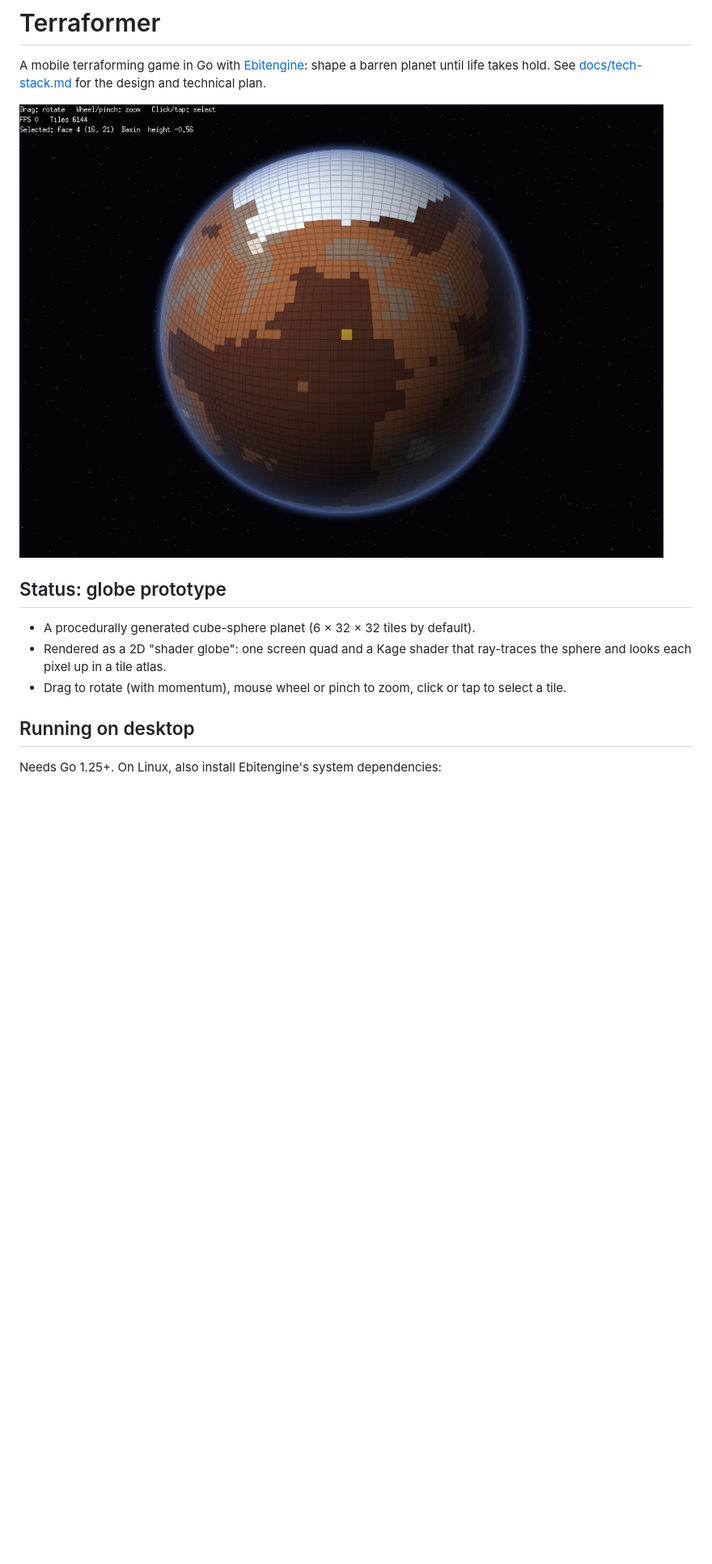
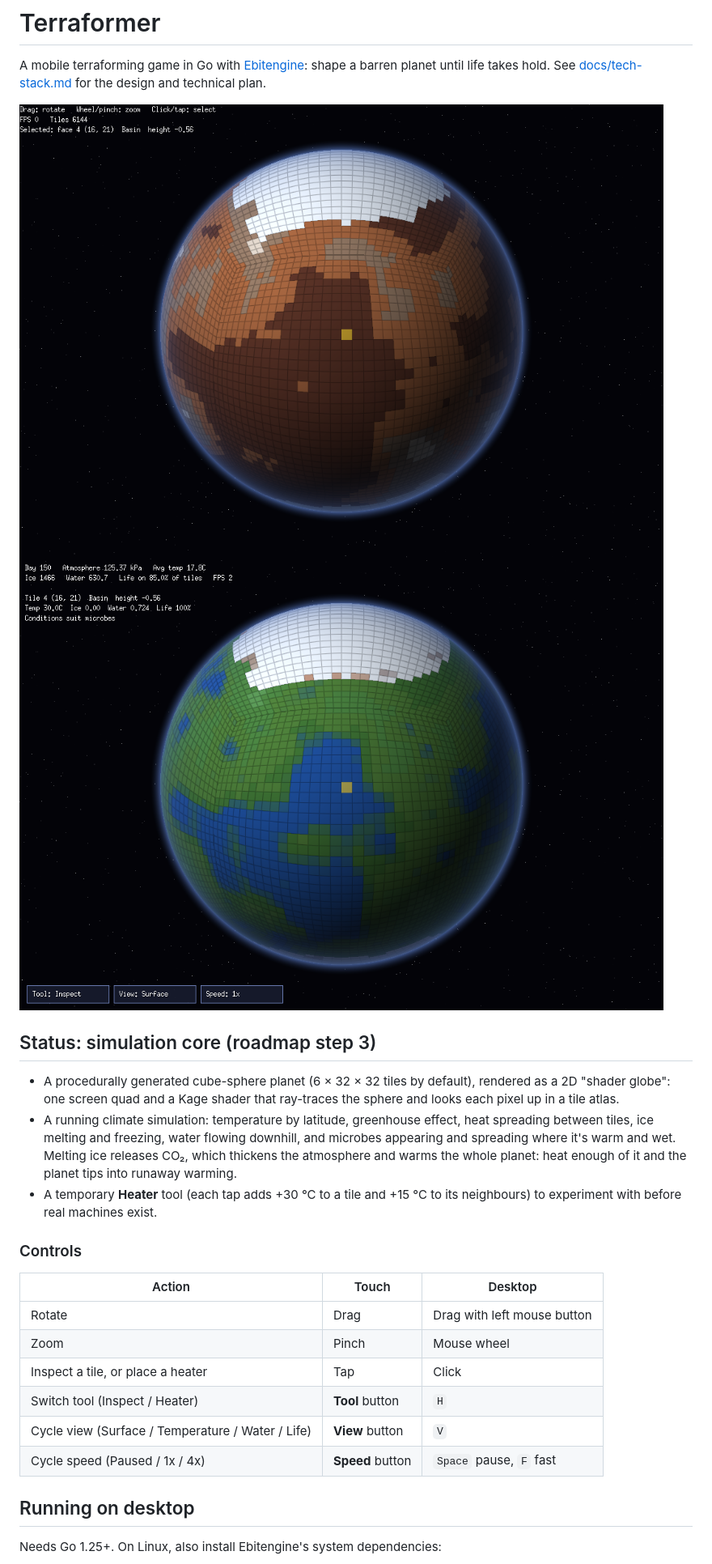
Before and after one commit to zachaller/terraformer, a Markdown page: README.md, the part around one of its changes. Shown at 81% size. GitHub-like rendering; pictures changed too: docs/images/terraformed.png (added); blank space fills up the shorter version.

```diff
--- a/README.md
+++ b/README.md
@@ -4,15 +4,32 @@ A mobile terraforming game in Go with [Ebitengine](https://ebitengine.org):
 shape a barren planet until life takes hold. See
 [docs/tech-stack.md](docs/tech-stack.md) for the design and technical plan.
 
-![Globe prototype](docs/images/globe-prototype.png)
+![Starting planet](docs/images/globe-prototype.png)
+![After warming: seas and microbes](docs/images/terraformed.png)
 
-## Status: globe prototype
+## Status: simulation core (roadmap step 3)
 
-- A procedurally generated cube-sphere planet (6 × 32 × 32 tiles by default).
-- Rendered as a 2D "shader globe": one screen quad and a Kage shader that
+- A procedurally generated cube-sphere planet (6 × 32 × 32 tiles by default),
+  rendered as a 2D "shader globe": one screen quad and a Kage shader that
   ray-traces the sphere and looks each pixel up in a tile atlas.
-- Drag to rotate (with momentum), mouse wheel or pinch to zoom, click or tap to
-  select a tile.
+- A running climate simulation: temperature by latitude, greenhouse effect,
+  heat spreading between tiles, ice melting and freezing, water flowing
+  downhill, and microbes appearing and spreading where it's warm and wet.
+  Melting ice releases CO₂, which thickens the atmosphere and warms the whole
+  planet: heat enough of it and the planet tips into runaway warming.
+- A temporary **Heater** tool (each tap adds +30 °C to a tile and +15 °C to its
+  neighbours) to experiment with before real machines exist.
+
+### Controls
+
+| Action | Touch | Desktop |
+|---|---|---|
+| Rotate | Drag | Drag with left mouse button |
+| Zoom | Pinch | Mouse wheel |
+| Inspect a tile, or place a heater | Tap | Click |
+| Switch tool (Inspect / Heater) | **Tool** button | `H` |
+| Cycle view (Surface / Temperature / Water / Life) | **View** button | `V` |
+| Cycle speed (Paused / 1x / 4x) | **Speed** button | `Space` pause, `F` fast |
 
 ## Running on desktop
 
```
Also changed, not shown: other parts of README.md (+4 -2 lines), docs/tech-stack.md (+21 -12 lines), 10 other files.
